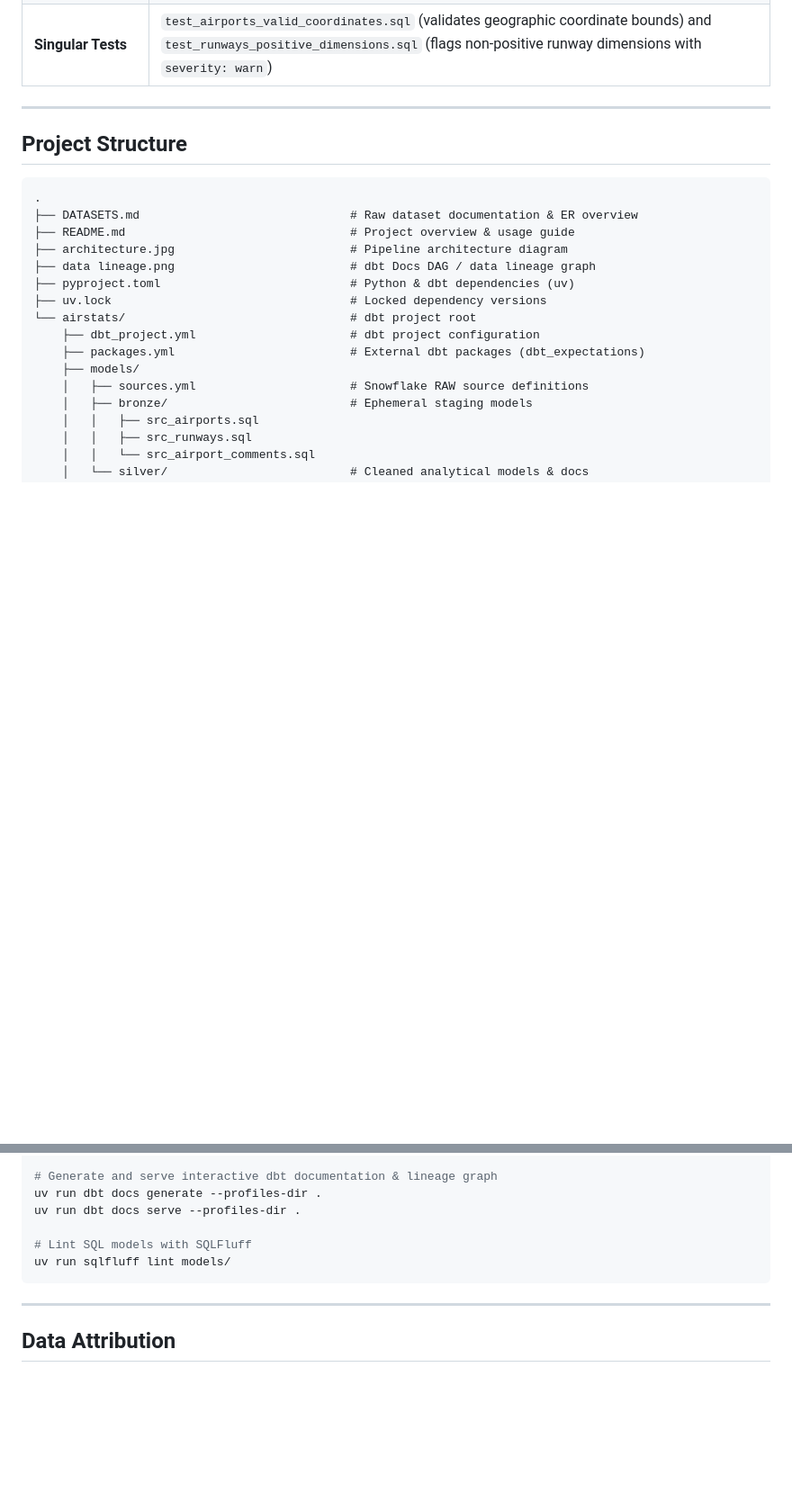
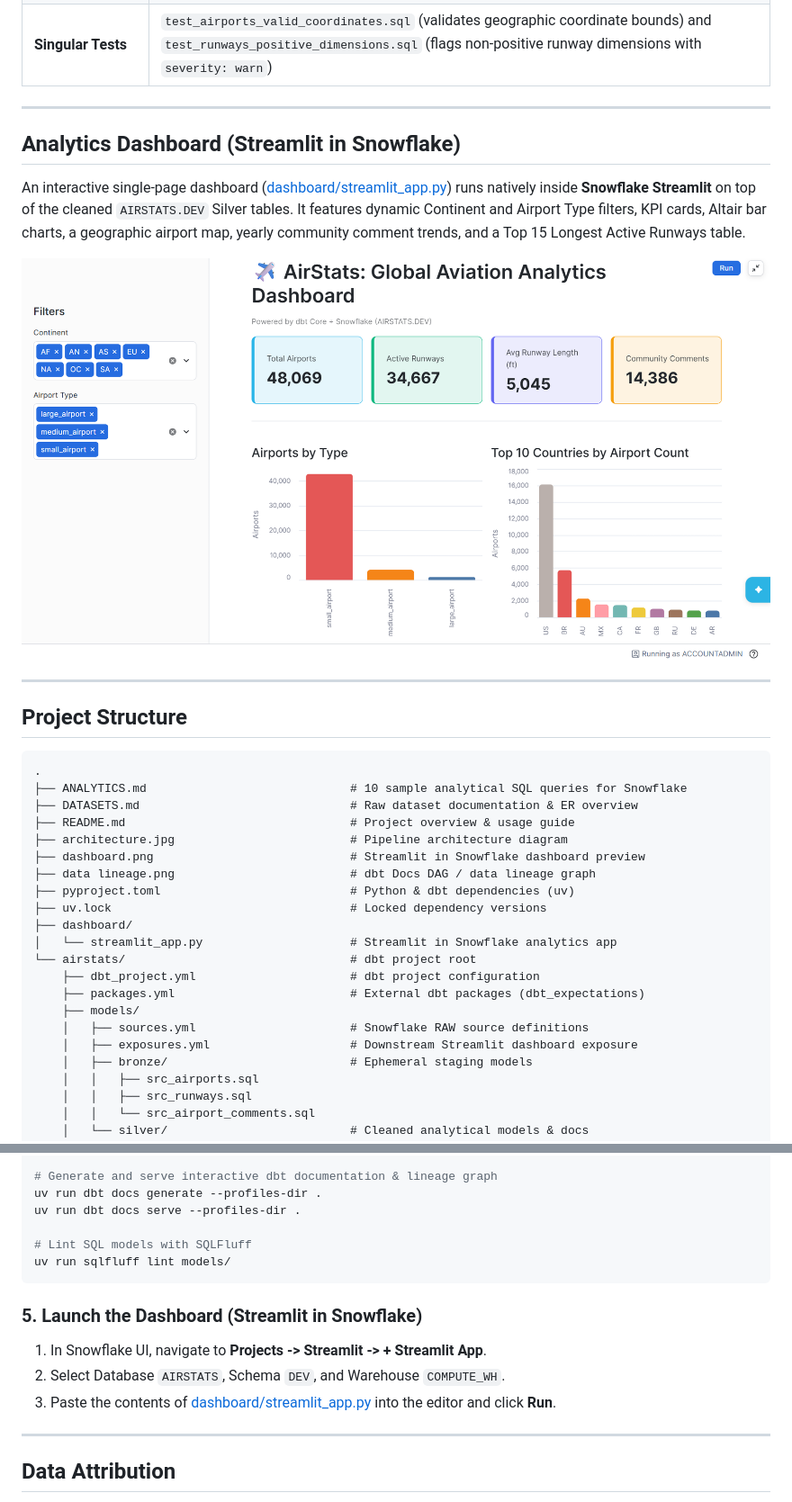
Before and after one commit to ElixScript/Airstats-dbt-Snowflake-, a Markdown page: README.md, 2 parts joined by grey strips. Shown at 90% size. Rendered like a GitHub page; pictures changed too: dashboard.png (added); blank space fills up the shorter version.

````diff
--- a/README.md
+++ b/README.md
@@ -75,21 +76,34 @@ All test failures are automatically persisted to Snowflake in the `_test_failure
 
 ---
 
+## Analytics Dashboard (Streamlit in Snowflake)
+
+An interactive single-page dashboard ([dashboard/streamlit_app.py](dashboard/streamlit_app.py)) runs natively inside **Snowflake Streamlit** on top of the cleaned `AIRSTATS.DEV` Silver tables. It features dynamic Continent and Airport Type filters, KPI cards, Altair bar charts, a geographic airport map, yearly community comment trends, and a Top 15 Longest Active Runways table.
+
+![AirStats Streamlit Dashboard](dashboard.png)
+
+---
+
 ## Project Structure
 
 ```text
 .
+├── ANALYTICS.md                             # 10 sample analytical SQL queries for Snowflake
 ├── DATASETS.md                              # Raw dataset documentation & ER overview
 ├── README.md                                # Project overview & usage guide
 ├── architecture.jpg                         # Pipeline architecture diagram
+├── dashboard.png                            # Streamlit in Snowflake dashboard preview
 ├── data lineage.png                         # dbt Docs DAG / data lineage graph
 ├── pyproject.toml                           # Python & dbt dependencies (uv)
 ├── uv.lock                                  # Locked dependency versions
+├── dashboard/
+│   └── streamlit_app.py                     # Streamlit in Snowflake analytics app
 └── airstats/                                # dbt project root
     ├── dbt_project.yml                      # dbt project configuration
     ├── packages.yml                         # External dbt packages (dbt_expectations)
     ├── models/
     │   ├── sources.yml                      # Snowflake RAW source definitions
+    │   ├── exposures.yml                    # Downstream Streamlit dashboard exposure
     │   ├── bronze/                          # Ephemeral staging models
     │   │   ├── src_airports.sql
     │   │   ├── src_runways.sql
@@ -206,6 +220,12 @@ uv run dbt docs serve --profiles-dir .
 uv run sqlfluff lint models/
 ```
 
+### 5. Launch the Dashboard (Streamlit in Snowflake)
+
+1. In Snowflake UI, navigate to **Projects -> Streamlit -> + Streamlit App**.
+2. Select Database `AIRSTATS`, Schema `DEV`, and Warehouse `COMPUTE_WH`.
+3. Paste the contents of [dashboard/streamlit_app.py](dashboard/streamlit_app.py) into the editor and click **Run**.
+
 ---
 
 ## Data Attribution
````
Also changed, not shown: other parts of README.md (+2 -1 lines), ANALYTICS.md (added, +244 -0 lines), architecture.jpg, data lineage.png, 2 other files.
